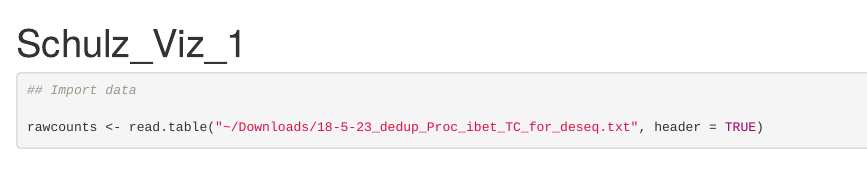
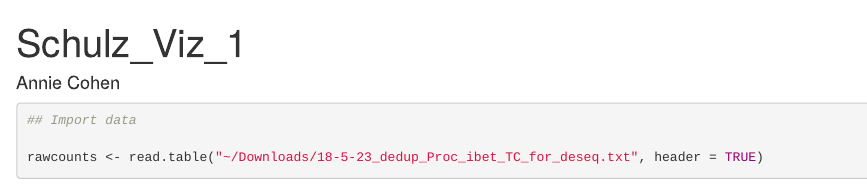
Before and after one commit to ethanashby/E.-Coli-Expression-Timing, an R Markdown document (Schulz_Viz_Real.Rmd): the page in a window 1100 px wide, from its top. Rendered offline with R 4.5, knitr and Pandoc, with nearby package versions; some code elsewhere in the file could not run offline.

Commit message:
Update Schulz_Viz_Real.Rmd

```diff
--- a/Schulz_Viz_Real.Rmd
+++ b/Schulz_Viz_Real.Rmd
@@ -1,5 +1,6 @@
 ---
 title: "Schulz_Viz_1"
+author: "Annie Cohen"
 output: html_document
 ---
 
```
